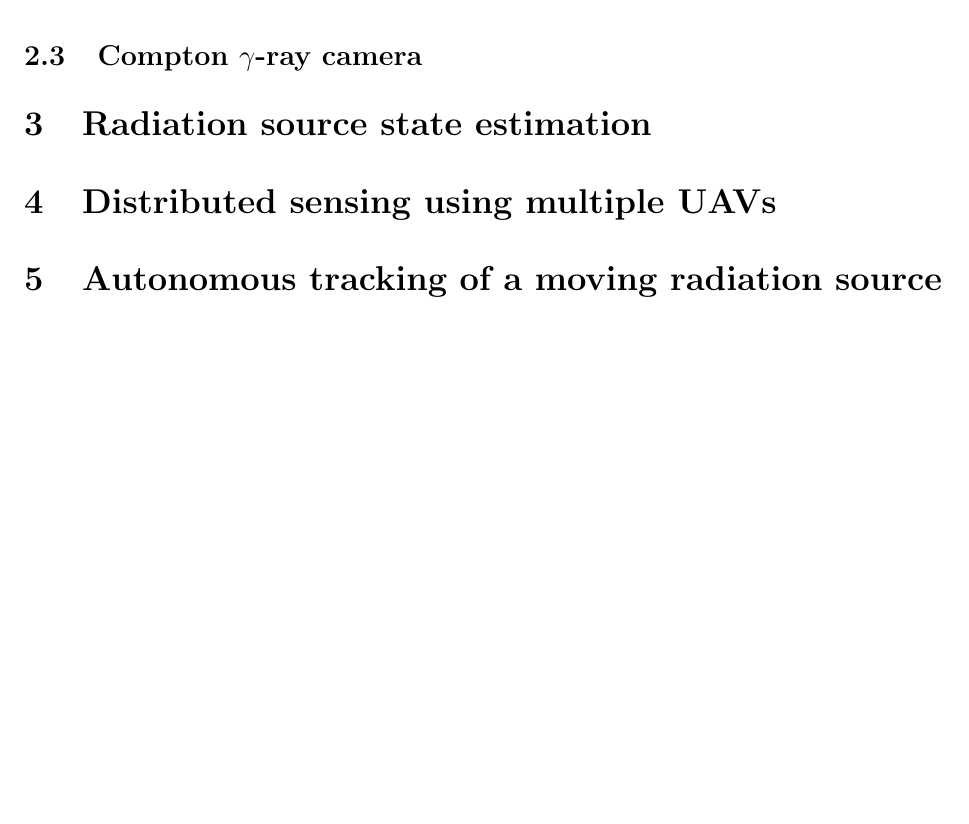
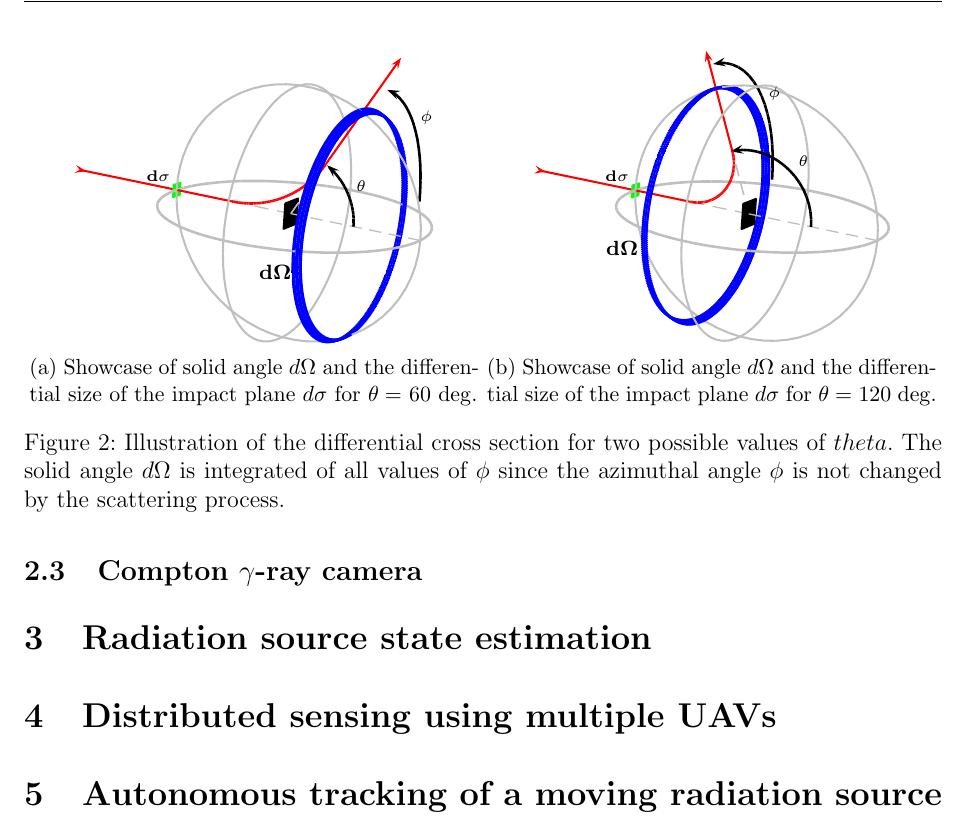
Before and after one commit to klaxalk/dissertation, a LaTeX thesis (thesis/main.tex): part of page 3 of 4, cut at the place of the change, the shorter picture padded with empty space. Compiled offline with pdfLaTeX.

Commit message:
added sketched for differential cross section

```diff
--- a/thesis/main.tex
+++ b/thesis/main.tex
@@ -148,8 +148,21 @@ where \unit{N_0}{\left[s^{-1}\right]} is the intensity of the incoming beam, \un
 \end{figure}
 
 \begin{figure}
-\centering
-\includegraphics[width=1.0\textwidth]{./fig/compton_scattering_illustration.pdf}
+  \centering
+  \begin{subfigure}{0.49\textwidth}
+    \centering
+    \includegraphics[width=0.8\textwidth]{./fig/compton_scattering_illustration_1.pdf}
+    \caption{Showcase of solid angle $d\Omega$ and the differential size of the impact plane $d\sigma$ for $\theta=$~\unit{60}{deg}.}
+    \label{fig:differential_cross_section_1}
+  \end{subfigure}
+  \begin{subfigure}{0.49\textwidth}
+    \centering
+    \includegraphics[width=0.8\textwidth]{./fig/compton_scattering_illustration_2.pdf}
+    \caption{Showcase of solid angle $d\Omega$ and the differential size of the impact plane $d\sigma$ for $\theta=$~\unit{120}{deg}.}
+    \label{fig:differential_cross_section_2}
+  \end{subfigure}
+  \caption{Illustration of the differential cross section for two possible values of $theta$. The solid angle $d\Omega$ is integrated of all values of $\phi$ since the azimuthal angle $\phi$ is not changed by the scattering process.}
+  \label{fig:differential_cross_section}
 \end{figure}
 
 %%}
```
Also changed, not shown: thesis/fig/compton_scattering_illustration.pdf, thesis/fig/compton_scattering_illustration_1.pdf (added), thesis/fig/compton_scattering_illustration_2.pdf (added), thesis/main.tex (2 more changed lines), 3 other files.
